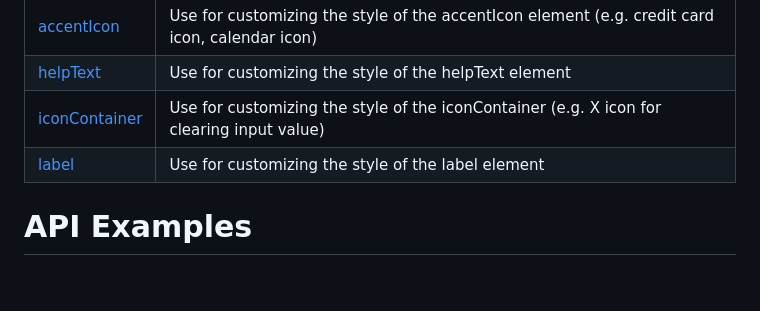
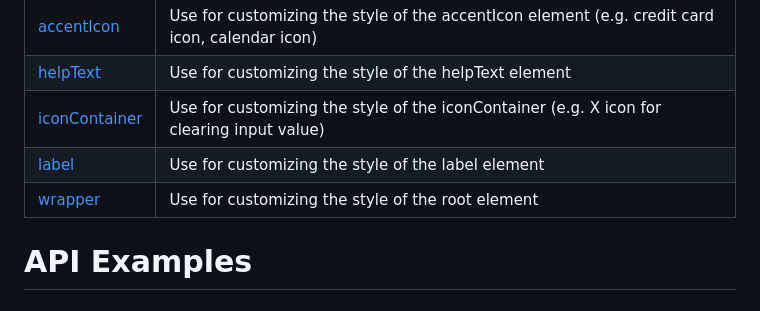
Before and after one commit to AlaskaAirlines/auro-input, a Markdown page: demo/api.md, the part around the change. Rendered like a GitHub page.

```diff
--- a/demo/api.md
+++ b/demo/api.md
@@ -101,6 +101,7 @@
 | [helpText](#helpText)      | Use for customizing the style of the helpText element |
 | [iconContainer](#iconContainer) | Use for customizing the style of the iconContainer (e.g. X icon for clearing input value) |
 | [label](#label)         | Use for customizing the style of the label element |
+| [wrapper](#wrapper)       | Use for customizing the style of the root element |
 <!-- AURO-GENERATED-CONTENT:END -->
 
 # API Examples
```
Also changed, not shown: docs/api.md (+1 -0 lines).
